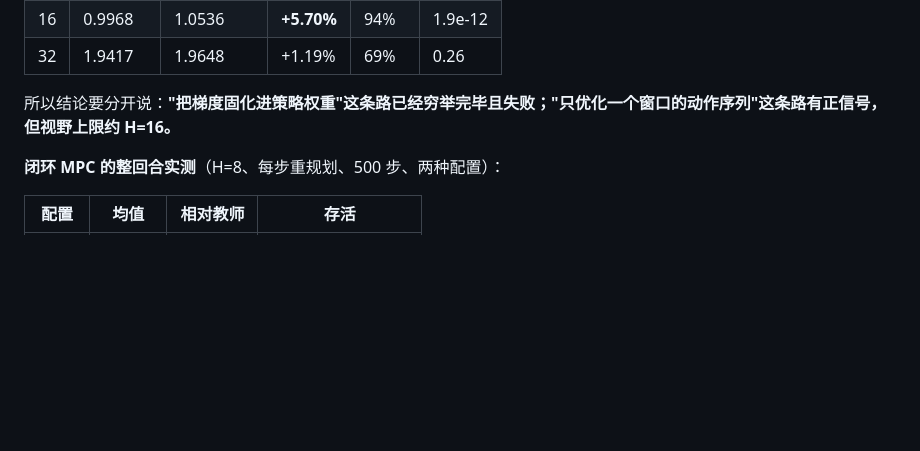
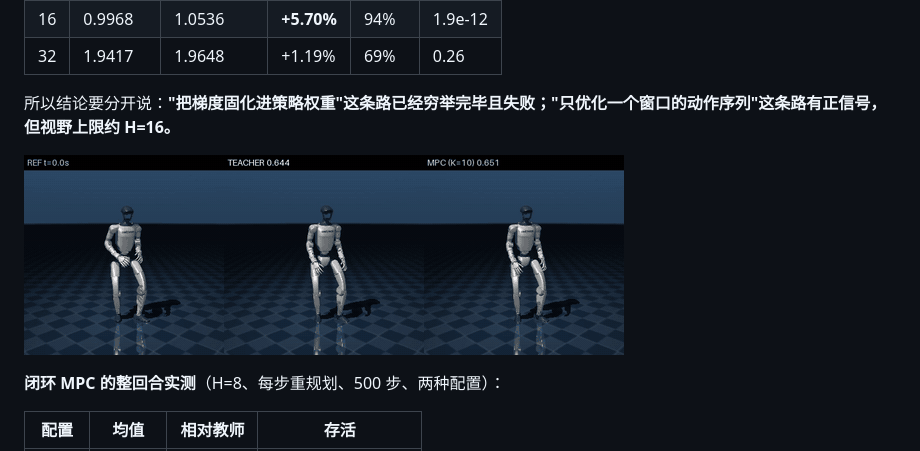
Before and after one commit to Tianjian/supermimic-mini, a Markdown page: README.md, the part around the change. Drawn GitHub-style; pictures changed too: docs/demo/phase3_mpc.gif (added); blank space fills up the shorter version.

```diff
--- a/README.md
+++ b/README.md
@@ -252,6 +252,8 @@ MUJOCO_GL=glfw python exp/render_compare.py --clip walk1_subject1 --steps 300
 
 所以结论要分开说：**"把梯度固化进策略权重"这条路已经穷举完毕且失败；"只优化一个窗口的动作序列"这条路有正信号，但视野上限约 H=16。**
 
+![阶段三：MPC 与教师三格对比（参考 / 教师 / MPC）](docs/demo/phase3_mpc.gif)
+
 **闭环 MPC 的整回合实测**（H=8、每步重规划、500 步、两种配置）：
 
 | 配置 | 均值 | 相对教师 | 存活 |
```
Also changed, not shown: docs/demo/README.md (+15 -0 lines), 3 other files.
